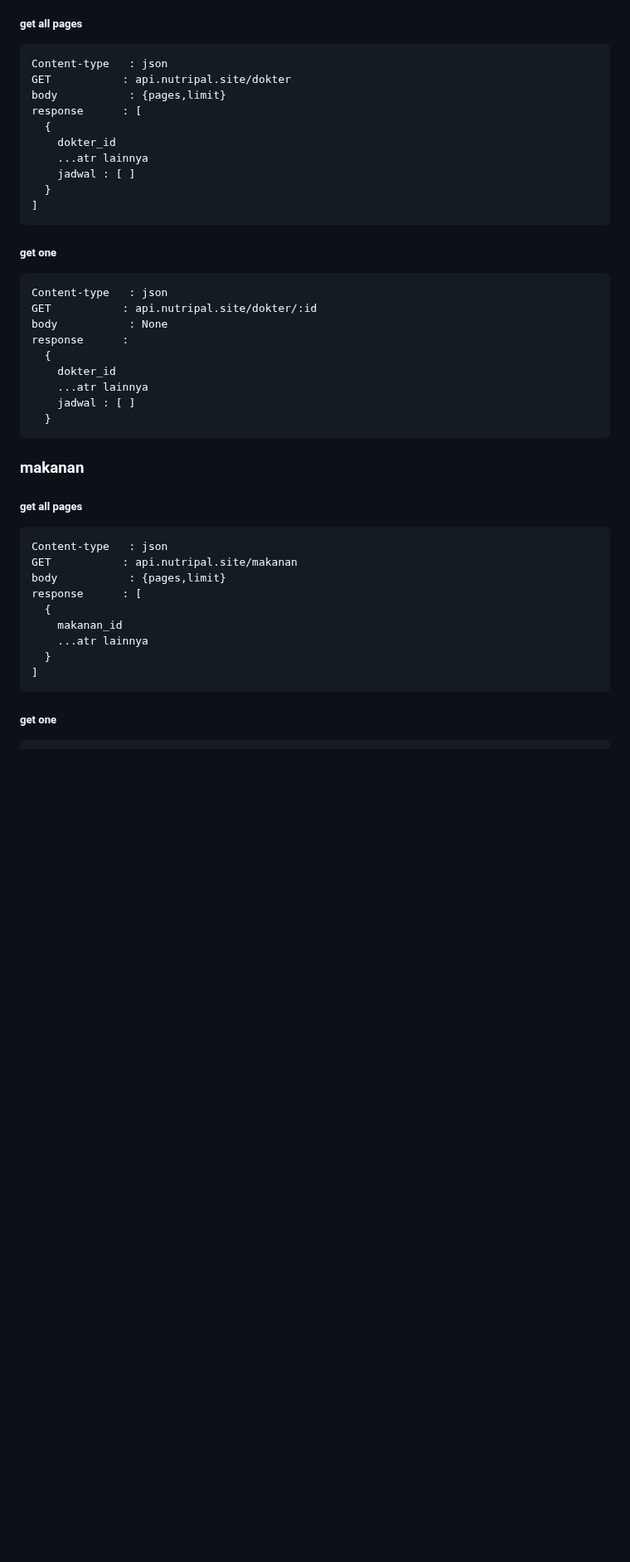
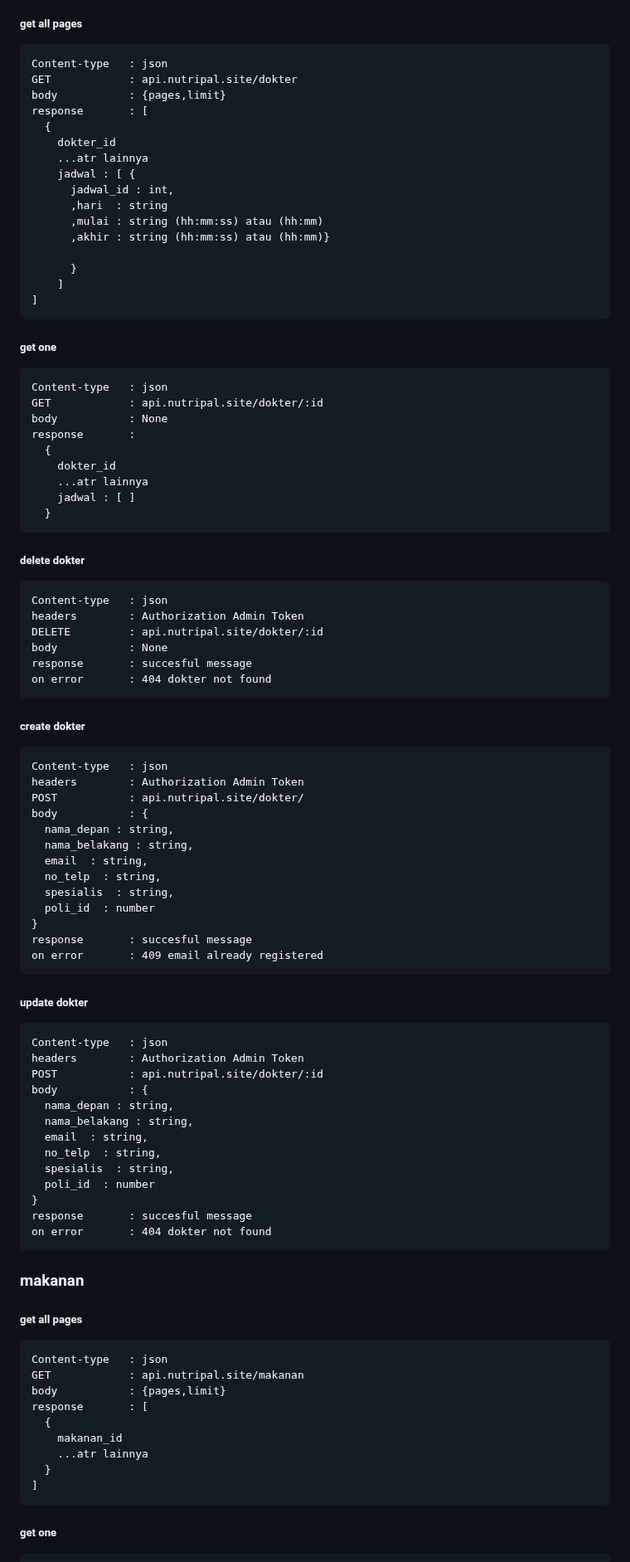
Before and after one commit to FS-321/be-nutri-health, a Markdown page: README.md, the part around one of its changes. Shown at 83% size. Drawn GitHub-style; blank space fills up the shorter version.

````diff
--- a/README.md
+++ b/README.md
@@ -56,44 +93,94 @@ response      :
 
 ```
 Content-type   : json
-GET           : api.nutripal.site/dokter
+GET            : api.nutripal.site/dokter
 body           : {pages,limit}
-response      : [
+response       : [
   {
     dokter_id
     ...atr lainnya
-    jadwal : [ ]
-  }
+    jadwal : [ {
+      jadwal_id : int,
+      ,hari  : string
+      ,mulai : string (hh:mm:ss) atau (hh:mm)
+      ,akhir : string (hh:mm:ss) atau (hh:mm)}
+
+      }
+    ]
 ]
 ```
 <h5>get one</h5>
 
 ```
 Content-type   : json
-GET           : api.nutripal.site/dokter/:id
+GET            : api.nutripal.site/dokter/:id
 body           : None
-response      :
+response       :
   {
     dokter_id
     ...atr lainnya
     jadwal : [ ]
   }
 ```
+<h5>delete dokter</h5>
 
+```
+Content-type   : json
+headers        : Authorization Admin Token
+DELETE         : api.nutripal.site/dokter/:id
+body           : None
+response       : succesful message
+on error       : 404 dokter not found
+```
+<h5>create dokter</h5>
+
+```
+Content-type   : json
+headers        : Authorization Admin Token
+POST           : api.nutripal.site/dokter/
+body           : {
+  nama_depan : string,
+  nama_belakang : string,
+  email  : string,
+  no_telp  : string,
+  spesialis  : string,
+  poli_id  : number
+}
+response       : succesful message
+on error       : 409 email already registered
+```
+<h5>update dokter</h5>
+
+```
+Content-type   : json
+headers        : Authorization Admin Token
+POST           : api.nutripal.site/dokter/:id
+body           : {
+  nama_depan : string,
+  nama_belakang : string,
+  email  : string,
+  no_telp  : string,
+  spesialis  : string,
+  poli_id  : number
+}
+response       : succesful message
+on error       : 404 dokter not found
+```
 <h3>makanan</h3>
 <h5>get all pages</h5>
 
 ```
 Content-type   : json
-GET           : api.nutripal.site/makanan
+GET            : api.nutripal.site/makanan
 body           : {pages,limit}
-response      : [
+response       : [
   {
     makanan_id
     ...atr lainnya
   }
 ]
 ```
+
 <h5>get one</h5>
 
 ```
````
Also changed, not shown: other parts of README.md (+143 -61 lines).
